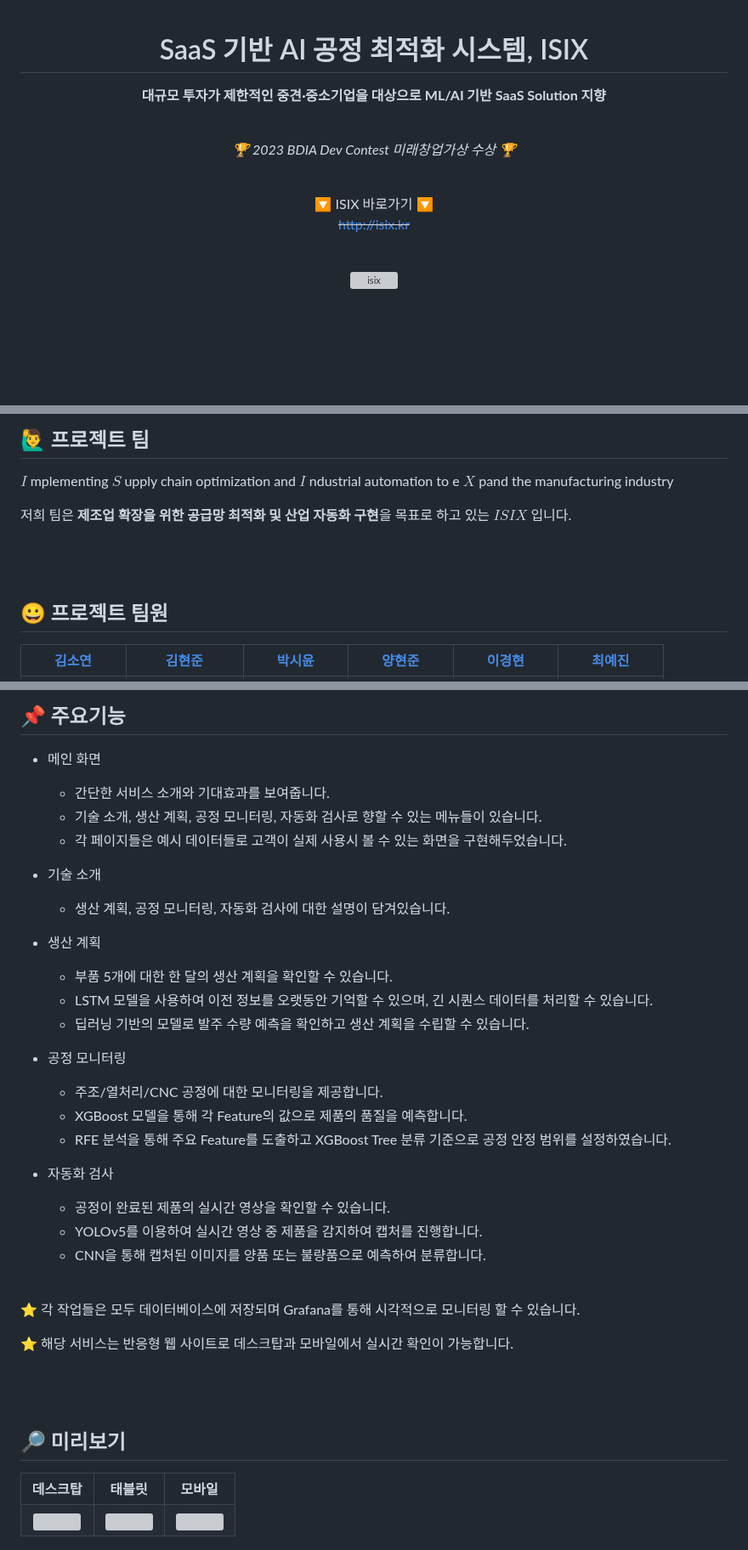
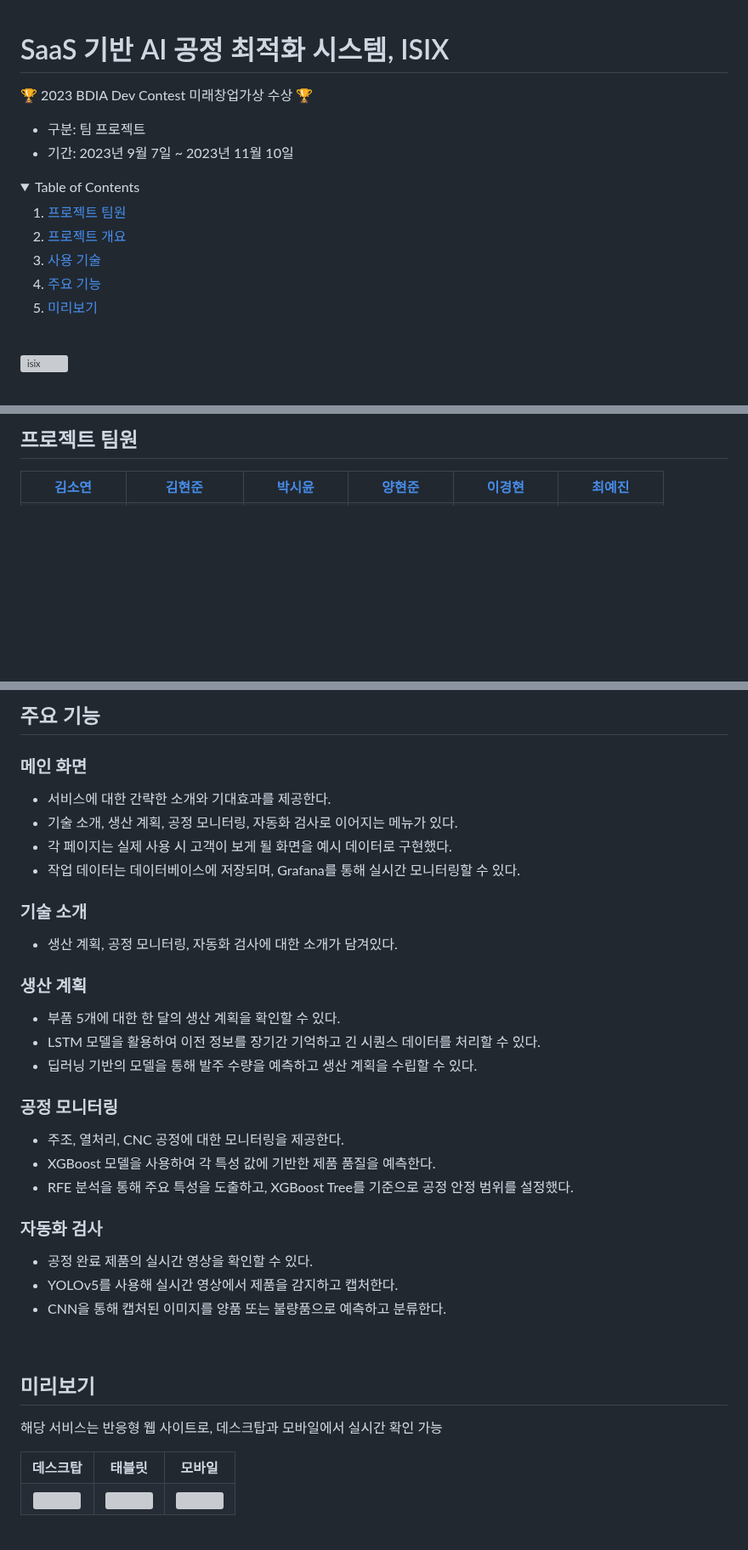
Before and after one commit to s53uni/isix-project, a Markdown page: README.md, 3 parts joined by grey strips. Shown at 85% size. GitHub-like rendering; folded sections open; blank space fills up the shorter version; grey boxes are pictures that could not be loaded.

```diff
--- a/README.md
+++ b/README.md
@@ -2,17 +2,19 @@
 
 # SaaS 기반 AI 공정 최적화 시스템, ISIX
+🏆 2023 BDIA Dev Contest 미래창업가상 수상 🏆
+- 구분: 팀 프로젝트
+- 기간: 2023년 9월 7일 ~ 2023년 11월 10일
 
-**대규모 투자가 제한적인 중견·중소기업을 대상으로 ML/AI 기반 SaaS Solution 지향**
+<details>
+  <summary>Table of Contents</summary>
 
-<br>
+  1. [프로젝트 팀원](#프로젝트-팀원)
+  2. [프로젝트 개요](#프로젝트-개요)
+  3. [사용 기술](#사용-기술)
+  3. [주요 기능](#주요-기능)
+  5. [미리보기](#미리보기)
 
-_🏆 2023 BDIA Dev Contest 미래창업가상 수상 🏆_
-
-<br>
-
-🔽 ISIX 바로가기 🔽<br>
-~~<a href="http://isix.kr" style="color:black;">http://isix.kr</a>~~
-
+</details>
 <br>
 
 ![isix](https://github.com/s53uni/isix-project/assets/142832376/91cc31b7-f455-4dee-9551-f0efd87fe9ae)
@@ -22,16 +21,8 @@ _🏆 2023 BDIA Dev Contest 미래창업가상 수상 🏆_
 <br><br>
 
-## 🙋‍♂️ 프로젝트 팀
+## 프로젝트 팀원
 
-$I$ mplementing $S$ upply chain optimization and $I$ ndustrial automation to e $X$ pand the manufacturing industry
-
-저희 팀은 **제조업 확장을 위한 공급망 최적화 및 산업 자동화 구현**을 목표로 하고 있는 $ISIX$ 입니다.
-
-<br><br>
-
-## 😀 프로젝트 팀원
-
-<table align="center">
+<table>
     <tr align="center">
         <td style="width:300px;"><a href="https://github.com/xx-Sommer-xx"><b>김소연</b></a></td>
         <td style="width:300px;"><a href="https://github.com/pikachamps"><b>김현준</b></a></td>
@@ -85,42 +71,36 @@ $I$ mplementing $S$ upply chain optimization and $I$ ndustrial automation to e $
 
 <br><br>
 
-## 📌 주요기능
+## 주요 기능
+### 메인 화면
+- 서비스에 대한 간략한 소개와 기대효과를 제공한다.
+- 기술 소개, 생산 계획, 공정 모니터링, 자동화 검사로 이어지는 메뉴가 있다.
+- 각 페이지는 실제 사용 시 고객이 보게 될 화면을 예시 데이터로 구현했다.
+- 작업 데이터는 데이터베이스에 저장되며, Grafana를 통해 실시간 모니터링할 수 있다.
 
-* 메인 화면
-  - 간단한 서비스 소개와 기대효과를 보여줍니다.
-  - 기술 소개, 생산 계획, 공정 모니터링, 자동화 검사로 향할 수 있는 메뉴들이 있습니다.
-  - 각 페이지들은 예시 데이터들로 고객이 실제 사용시 볼 수 있는 화면을 구현해두었습니다.
+### 기술 소개
+- 생산 계획, 공정 모니터링, 자동화 검사에 대한 소개가 담겨있다.
 
-* 기술 소개
-  - 생산 계획, 공정 모니터링, 자동화 검사에 대한 설명이 담겨있습니다.
+### 생산 계획
+- 부품 5개에 대한 한 달의 생산 계획을 확인할 수 있다.
+- LSTM 모델을 활용하여 이전 정보를 장기간 기억하고 긴 시퀀스 데이터를 처리할 수 있다.
+- 딥러닝 기반의 모델을 통해 발주 수량을 예측하고 생산 계획을 수립할 수 있다.
 
-* 생산 계획
-  - 부품 5개에 대한 한 달의 생산 계획을 확인할 수 있습니다.
-  - LSTM 모델을 사용하여 이전 정보를 오랫동안 기억할 수 있으며, 긴 시퀀스 데이터를 처리할 수 있습니다.
-  - 딥러닝 기반의 모델로 발주 수량 예측을 확인하고 생산 계획을 수립할 수 있습니다.
+### 공정 모니터링
+- 주조, 열처리, CNC 공정에 대한 모니터링을 제공한다.
+- XGBoost 모델을 사용하여 각 특성 값에 기반한 제품 품질을 예측한다.
+- RFE 분석을 통해 주요 특성을 도출하고, XGBoost Tree를 기준으로 공정 안정 범위를 설정했다.
 
-* 공정 모니터링
-  - 주조/열처리/CNC 공정에 대한 모니터링을 제공합니다.
-  - XGBoost 모델을 통해 각 Feature의 값으로 제품의 품질을 예측합니다.
-  - RFE 분석을 통해 주요 Feature를 도출하고 XGBoost Tree 분류 기준으로 공정 안정 범위를 설정하였습니다.
-
-* 자동화 검사
-  - 공정이 완료된 제품의 실시간 영상을 확인할 수 있습니다.
-  - YOLOv5를 이용하여 실시간 영상 중 제품을 감지하여 캡처를 진행합니다.
-  - CNN을 통해 캡처된 이미지를 양품 또는 불량품으로 예측하여 분류합니다.
+### 자동화 검사
+- 공정 완료 제품의 실시간 영상을 확인할 수 있다.
+- YOLOv5를 사용해 실시간 영상에서 제품을 감지하고 캡처한다.
+- CNN을 통해 캡처된 이미지를 양품 또는 불량품으로 예측하고 분류한다.
 
 <br>
 
-⭐ 각 작업들은 모두 데이터베이스에 저장되며 Grafana를 통해 시각적으로 모니터링 할 수 있습니다.
-
-⭐ 해당 서비스는 반응형 웹 사이트로 데스크탑과 모바일에서 실시간 확인이 가능합니다.
-
-<br><br>
-
-## 🔎 미리보기
-
-<table align="center">
+## 미리보기
+해당 서비스는 반응형 웹 사이트로, 데스크탑과 모바일에서 실시간 확인 가능
+<table>
     <tr align="center">
         <td><b>데스크탑</b></td>
         <td><b>태블릿</b></td>
```
Also changed, not shown: other parts of README.md (+13 -21 lines).
